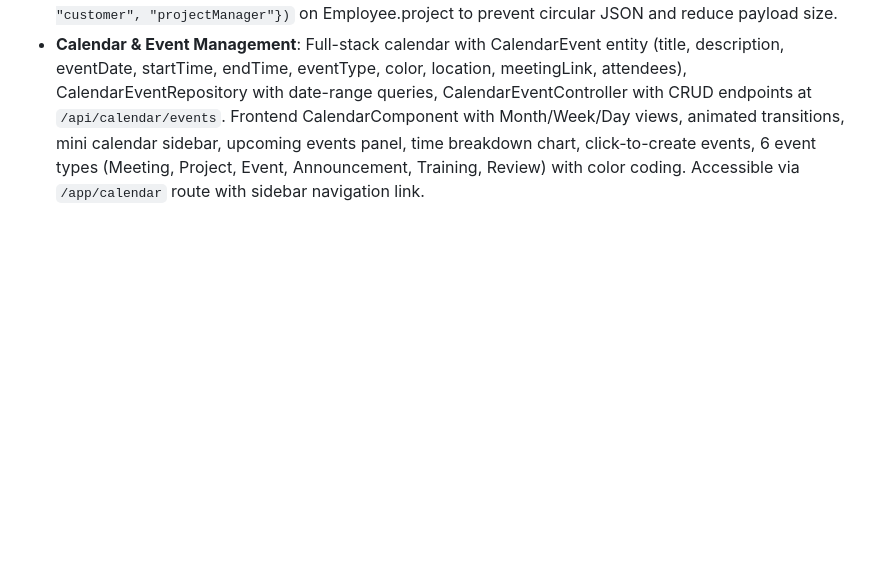
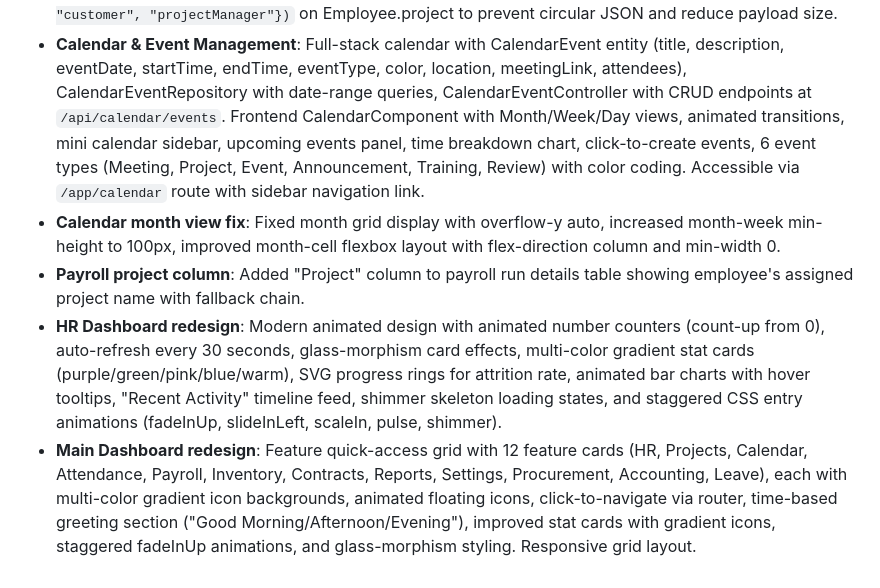
Before and after one commit to hubjoltd/haosystem, a Markdown page: Info.md, the part around the change. GitHub-like rendering; blank space fills up the shorter version.

Commit message:
Enhance user experience with redesigned dashboards and improved core features
Redesigned HR and Main Dashboards with animations and new UI elements, fixed calendar month view, and added a project column to payroll details.

Replit-Commit-Author: Agent
Replit-Commit-Session-Id: f2eea671-cb3e-486c-9e9f-a015ce201191
Replit-Commit-Checkpoint-Type: full_checkpoint
Replit-Commit-Event-Id: 135df24b-9604-4d91-9954-8fd557f0e0fa
Replit-Commit-Screenshot-Url: https://storage.googleapis.com/screenshot-production-us-central1/36840c38-05d1-455d-b6e8-a3ebbeac4149/f2eea671-cb3e-486c-9e9f-a015ce201191/INHSw6R
Replit-Helium-Checkpoint-Created: true

```diff
--- a/Info.md
+++ b/Info.md
@@ -66,3 +66,7 @@ Preferred communication style: Simple, everyday language.
 - **Comprehensive HR notifications**: Added notifications across all HR modules - Project (create, status change, member add, task assign), Leave (request, approve, reject), Payroll (processed - both admins and employees), Recruitment (requisition, candidate status, interview), Onboarding (plan create/complete), Training (session create, enrollment), Loan (submit, approve, reject), Expense (submit, approve, reject), HR Letter (generate), Attendance (approve). All wrapped in try-catch. Added `notifyEmployee()`, `notifyAdminsAndHR()` helpers to UserNotificationService. Added icons for PROJECT, PAYROLL, RECRUITMENT, ONBOARDING, TRAINING, HR_LETTER, EMPLOYEE notification types in header.
 - **Employee project serialization fix**: Added `@JsonIgnoreProperties({"members", "tasks", "milestones", "customer", "projectManager"})` on Employee.project to prevent circular JSON and reduce payload size.
 - **Calendar & Event Management**: Full-stack calendar with CalendarEvent entity (title, description, eventDate, startTime, endTime, eventType, color, location, meetingLink, attendees), CalendarEventRepository with date-range queries, CalendarEventController with CRUD endpoints at `/api/calendar/events`. Frontend CalendarComponent with Month/Week/Day views, animated transitions, mini calendar sidebar, upcoming events panel, time breakdown chart, click-to-create events, 6 event types (Meeting, Project, Event, Announcement, Training, Review) with color coding. Accessible via `/app/calendar` route with sidebar navigation link.
+- **Calendar month view fix**: Fixed month grid display with overflow-y auto, increased month-week min-height to 100px, improved month-cell flexbox layout with flex-direction column and min-width 0.
+- **Payroll project column**: Added "Project" column to payroll run details table showing employee's assigned project name with fallback chain.
+- **HR Dashboard redesign**: Modern animated design with animated number counters (count-up from 0), auto-refresh every 30 seconds, glass-morphism card effects, multi-color gradient stat cards (purple/green/pink/blue/warm), SVG progress rings for attrition rate, animated bar charts with hover tooltips, "Recent Activity" timeline feed, shimmer skeleton loading states, and staggered CSS entry animations (fadeInUp, slideInLeft, scaleIn, pulse, shimmer).
+- **Main Dashboard redesign**: Feature quick-access grid with 12 feature cards (HR, Projects, Calendar, Attendance, Payroll, Inventory, Contracts, Reports, Settings, Procurement, Accounting, Leave), each with multi-color gradient icon backgrounds, animated floating icons, click-to-navigate via router, time-based greeting section ("Good Morning/Afternoon/Evening"), improved stat cards with gradient icons, staggered fadeInUp animations, and glass-morphism styling. Responsive grid layout.
```
